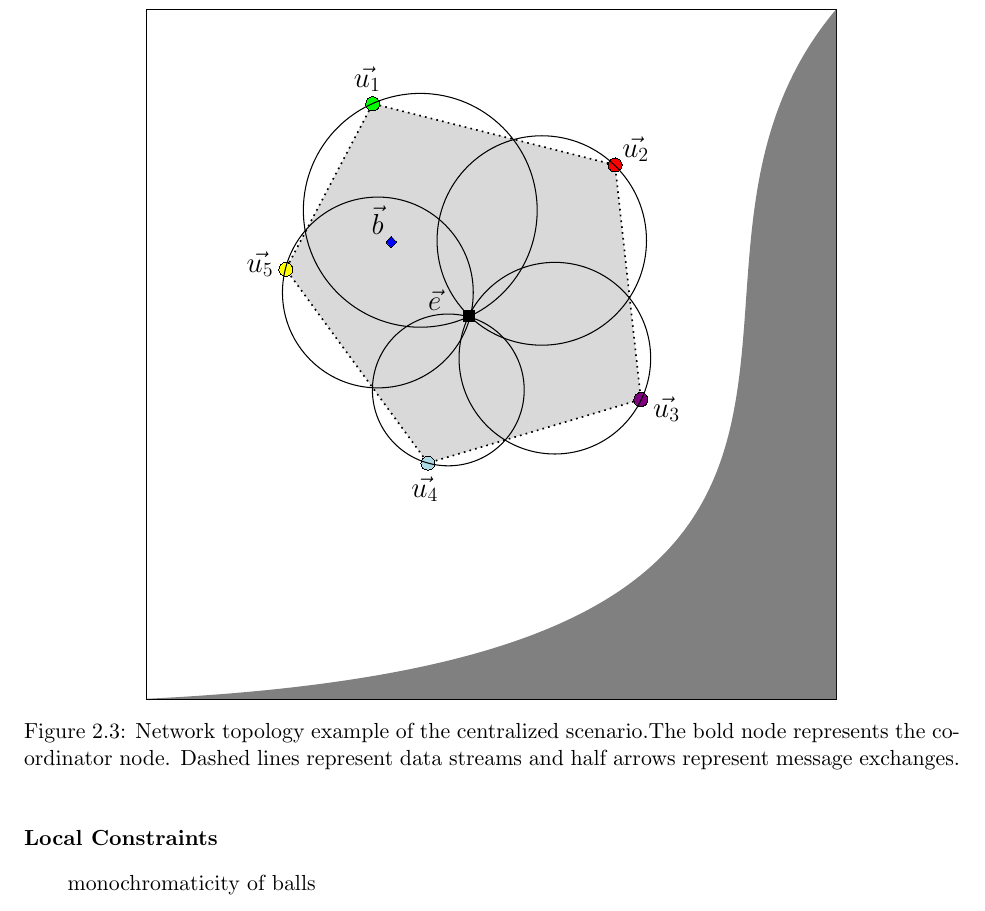
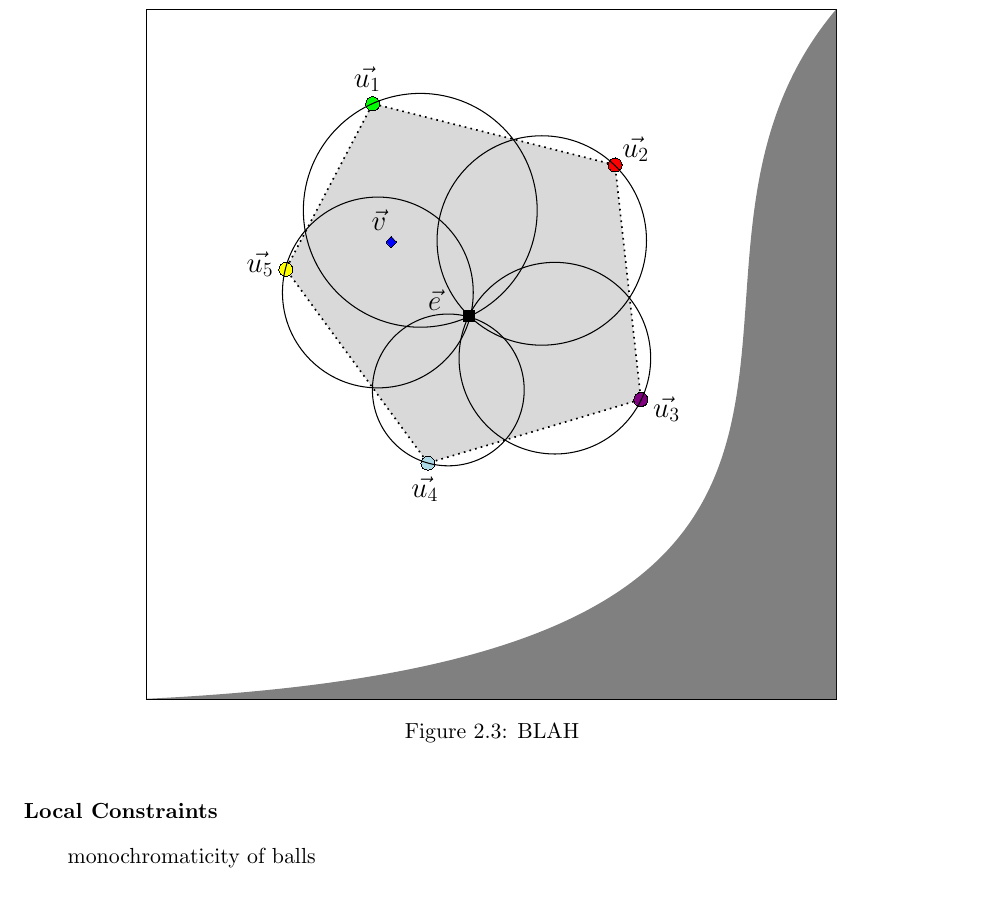
Before and after one commit to alexdkeros/GM_Thesis_latex, a LaTeX thesis (GM_Thesis/thesis.tex, which reads GM_Thesis/doc/theoreticalBackground.tex, GM_Thesis/img/convex_hull.tex): part of page 20 of 46, cut so that both start at the same text. Compiled offline with pdfLaTeX.

Commit message:
conv hull

```diff
--- a/GM_Thesis/doc/theoreticalBackground.tex
+++ b/GM_Thesis/doc/theoreticalBackground.tex
@@ -107,7 +107,7 @@ theorem in the monitoring task->convex hull of drift vectors and estimate vector
 \begin{figure}[H]
 \centering
 \includegraphics[scale=0.7, trim=0 0 4.2cm 0]{img/convex_hull.tex}
-\caption{Network topology example of the centralized scenario.The bold node represents the coordinator node. Dashed lines represent data streams and half arrows represent message exchanges.}
+\caption{BLAH}
 \label{fig:convexHull}
 \end{figure}
 %%%%%%%%%%%%%%%%%%%%%%%%%%%%%%%%%%%%%%%%%%%%%%%%%%%%%%%%%%%%%%%%%%%%%%%%%%%%%%%%%%%%%%%%%%%
--- a/GM_Thesis/img/convex_hull.tex
+++ b/GM_Thesis/img/convex_hull.tex
@@ -203,5 +203,5 @@
 % setfont left to latex
 \definecolor{dialinecolor}{rgb}{0.000000, 0.000000, 0.000000}
 \pgfsetstrokecolor{dialinecolor}
-\node[anchor=west] at (27.181497\du,17.842462\du){\mbox{\huge $\vec{b}$}};
+\node[anchor=west] at (27.181497\du,17.842462\du){\mbox{\huge $\vec{v}$}};
 \end{tikzpicture}
```
Also changed, not shown: GM_Thesis/thesis.pdf, 3 other files.
